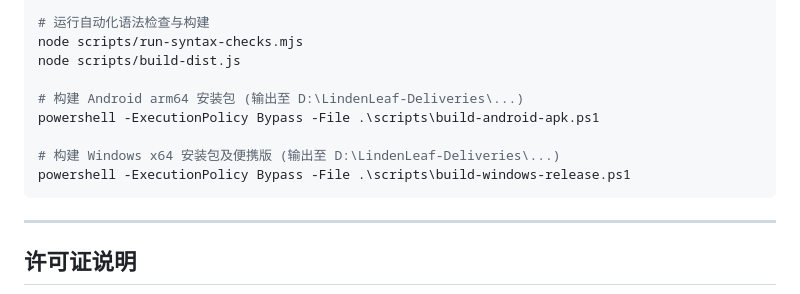
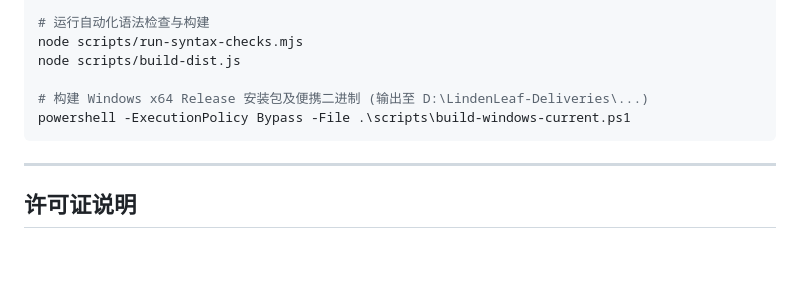
Before and after one commit to j7sz2jpnb2-rgb/linden-leaf, a Markdown page: README.md, the part around one of its changes. Rendered like a GitHub page; blank space fills up the shorter version.

````diff
--- a/README.md
+++ b/README.md
@@ -59,11 +58,8 @@ pnpm dev
 node scripts/run-syntax-checks.mjs
 node scripts/build-dist.js
 
-# 构建 Android arm64 安装包 (输出至 D:\LindenLeaf-Deliveries\...)
-powershell -ExecutionPolicy Bypass -File .\scripts\build-android-apk.ps1
-
-# 构建 Windows x64 安装包及便携版 (输出至 D:\LindenLeaf-Deliveries\...)
-powershell -ExecutionPolicy Bypass -File .\scripts\build-windows-release.ps1
+# 构建 Windows x64 Release 安装包及便携二进制 (输出至 D:\LindenLeaf-Deliveries\...)
+powershell -ExecutionPolicy Bypass -File .\scripts\build-windows-current.ps1
 ```
 
 ---
````
Also changed, not shown: other parts of README.md (+14 -15 lines).
